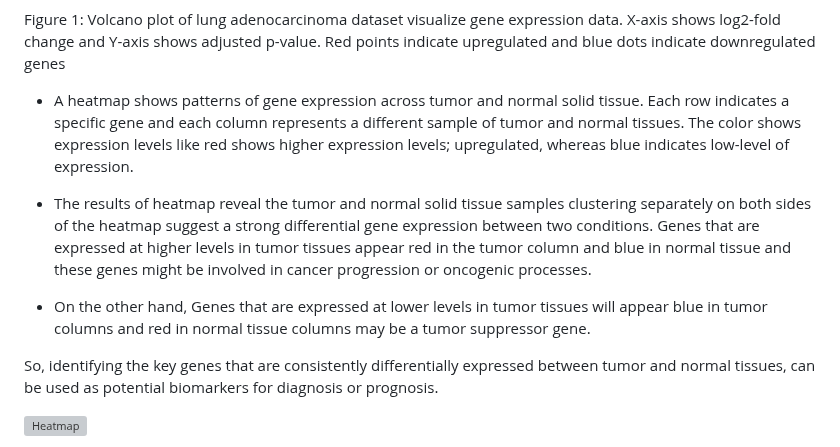
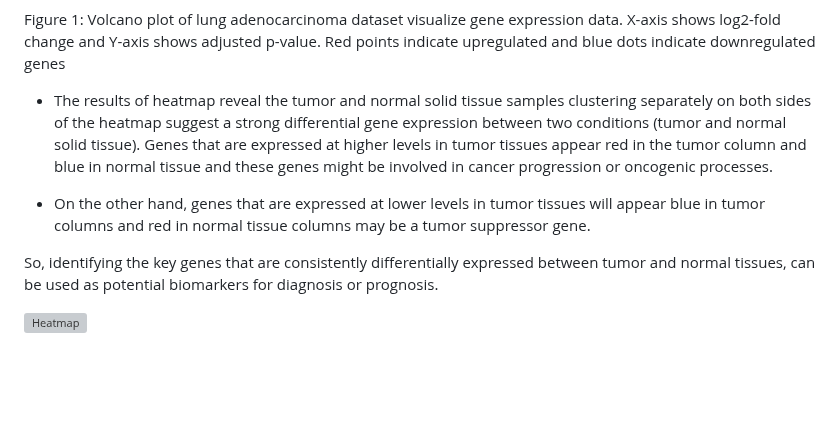
Before and after one commit to sanzidaanee/Hackbio-cancer-internship, a Markdown page: Stage 3/Report/Report.md, the part around the change. Rendered like a GitHub page; blank space fills up the shorter version; grey boxes are pictures that could not be loaded.

```diff
--- a/Stage 3/Report/Report.md
+++ b/Stage 3/Report/Report.md
@@ -100,12 +100,9 @@ Figure  1: Volcano plot of lung adenocarcinoma dataset visualize gene expression
 
 
 
-- A heatmap shows patterns of gene expression across tumor and normal solid tissue. Each row indicates a specific gene and each column represents a different sample of tumor and normal tissues. The color shows expression levels like  red shows higher expression levels; upregulated, whereas blue indicates low-level of expression.
+- The results of  heatmap reveal the tumor and normal solid tissue samples clustering separately on both sides of the heatmap suggest a strong differential gene expression between two conditions (tumor and normal solid tissue). Genes that are expressed at higher levels in tumor tissues appear red in the tumor column and blue in normal tissue and these genes  might be involved in cancer progression or oncogenic processes.
 
-
-- The results of  heatmap reveal the tumor and normal solid tissue samples clustering separately on both sides of the heatmap suggest a strong differential gene expression between two conditions. Genes that are expressed at higher levels in tumor tissues appear red in the tumor column and blue in normal tissue and these genes  might be involved in cancer progression or oncogenic processes.
-
-- On the other hand,  Genes that are expressed at lower levels in tumor tissues will appear blue in tumor columns and red in normal tissue columns may be a tumor suppressor gene.
+- On the other hand,  genes that are expressed at lower levels in tumor tissues will appear blue in tumor columns and red in normal tissue columns may be a tumor suppressor gene.
 
 
 So, identifying the key genes that are consistently differentially expressed between tumor and normal tissues, can be used as potential biomarkers for diagnosis or prognosis.
```
